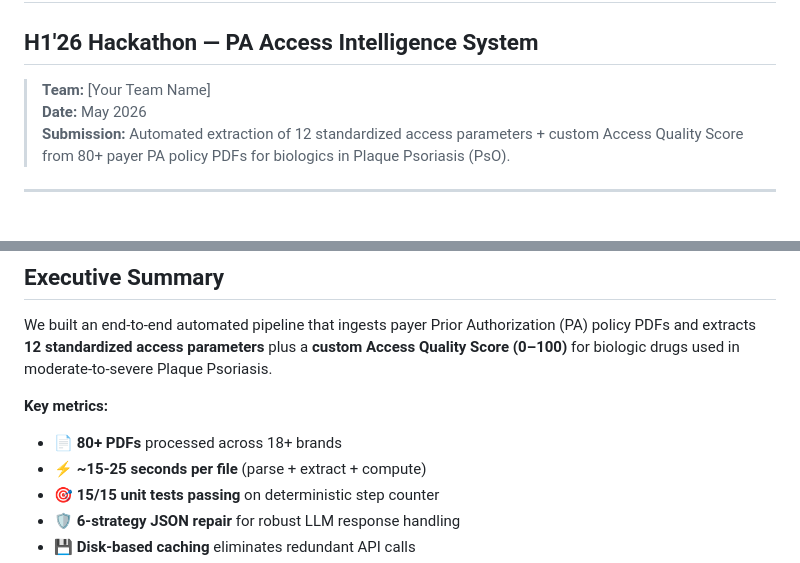
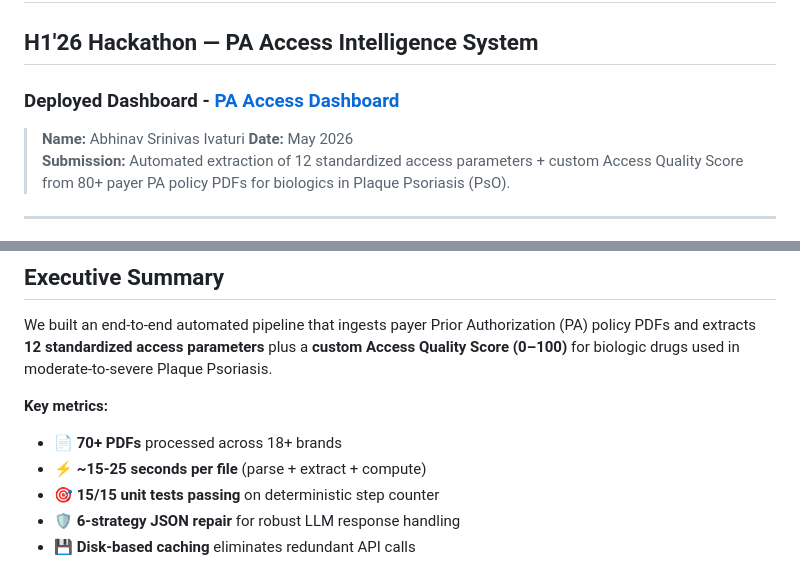
Before and after one commit to Rishi0510/ads-46426, a Markdown page: README.md, 2 parts joined by grey strips. Drawn GitHub-style.

```diff
--- a/README.md
+++ b/README.md
@@ -2,7 +2,9 @@
 
 ## H1'26 Hackathon — PA Access Intelligence System
 
-> **Team:** [Your Team Name]
+### Deployed Dashboard - [PA Access Dashboard](https://ads-46426.vercel.app/)
+
+> **Name:** Abhinav Srinivas Ivaturi
 > **Date:** May 2026
 > **Submission:** Automated extraction of 12 standardized access parameters + custom Access Quality Score from 80+ payer PA policy PDFs for biologics in Plaque Psoriasis (PsO).
 
@@ -36,7 +41,7 @@
 We built an end-to-end automated pipeline that ingests payer Prior Authorization (PA) policy PDFs and extracts **12 standardized access parameters** plus a **custom Access Quality Score (0–100)** for biologic drugs used in moderate-to-severe Plaque Psoriasis.
 
 **Key metrics:**
-- 📄 **80+ PDFs** processed across 18+ brands
+- 📄 **70+ PDFs** processed across 18+ brands
 - ⚡ **~15-25 seconds per file** (parse + extract + compute)
 - 🎯 **15/15 unit tests passing** on deterministic step counter
 - 🛡️ **6-strategy JSON repair** for robust LLM response handling
```
Also changed, not shown: other parts of README.md (+3 -0 lines).
